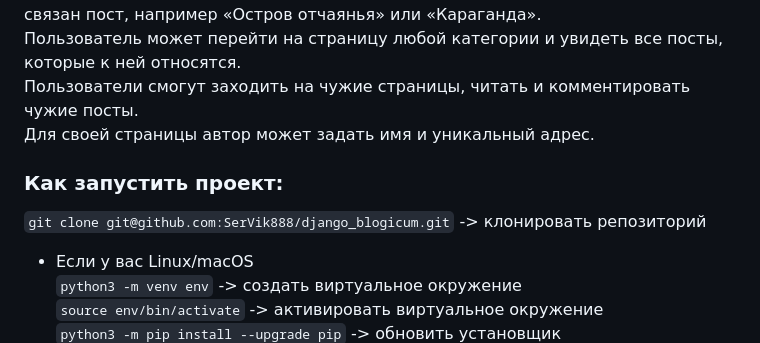
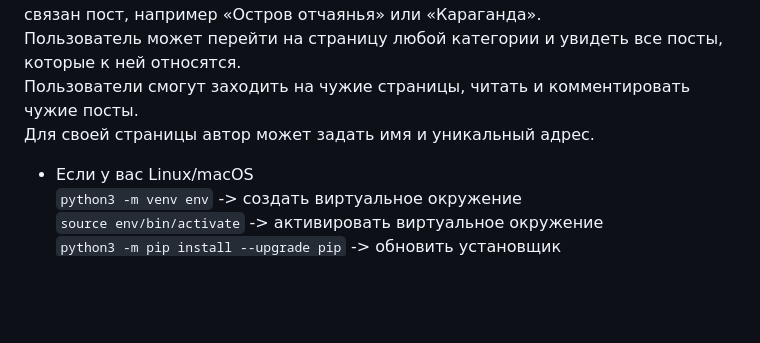
Before and after one commit to fcklck/django_sprint3, a Markdown page: README.md, the part around the change. Rendered like a GitHub page; blank space fills up the shorter version.

```diff
--- a/README.md
+++ b/README.md
@@ -6,9 +6,6 @@
 Пользователь может перейти на страницу любой категории и увидеть все посты, которые к ней относятся.\
 Пользователи смогут заходить на чужие страницы, читать и комментировать чужие посты.\
 Для своей страницы автор может задать имя и уникальный адрес.
-
-### Как запустить проект:
-`git clone git@github.com:SerVik888/django_blogicum.git` -> клонировать репозиторий
 
 * Если у вас Linux/macOS\
     `python3 -m venv env` -> создать виртуальное окружение\
```
